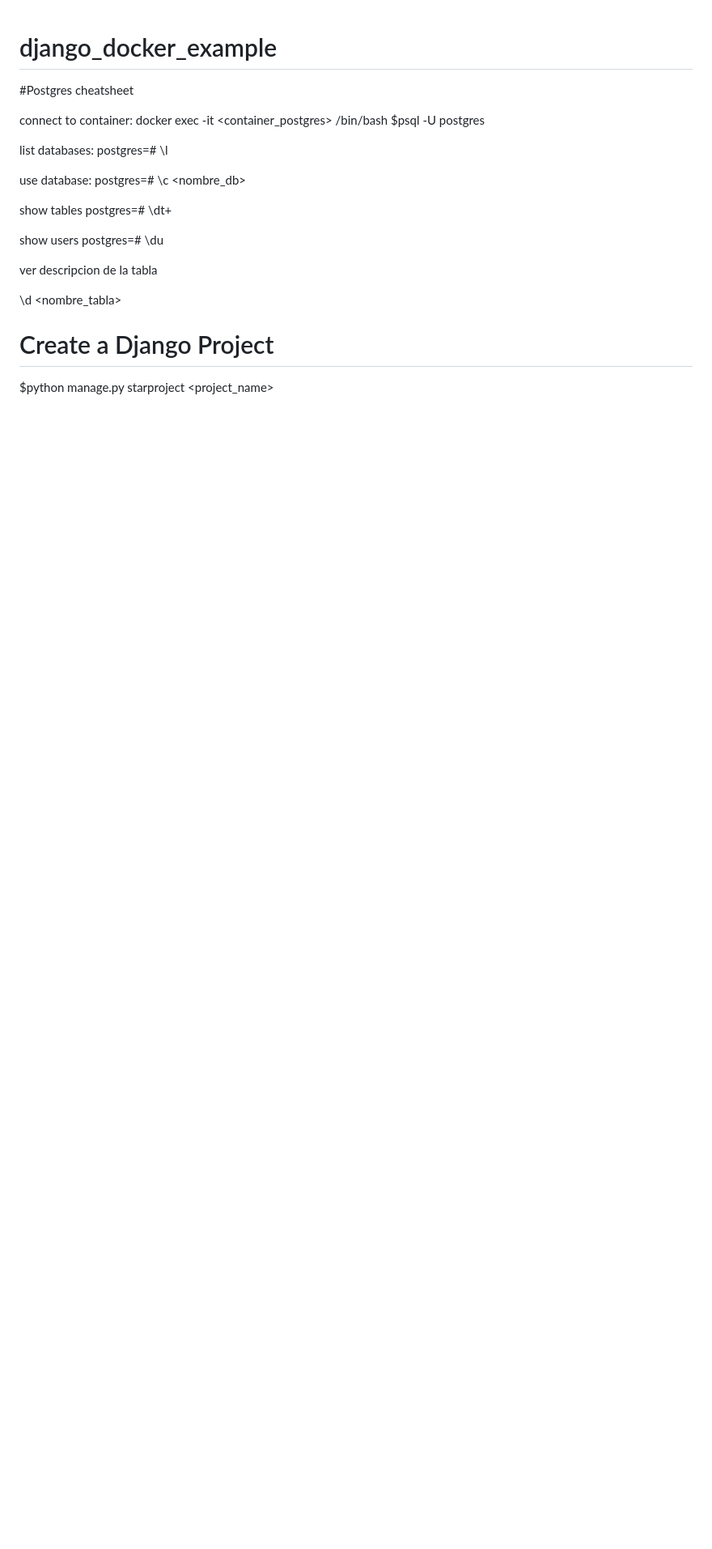
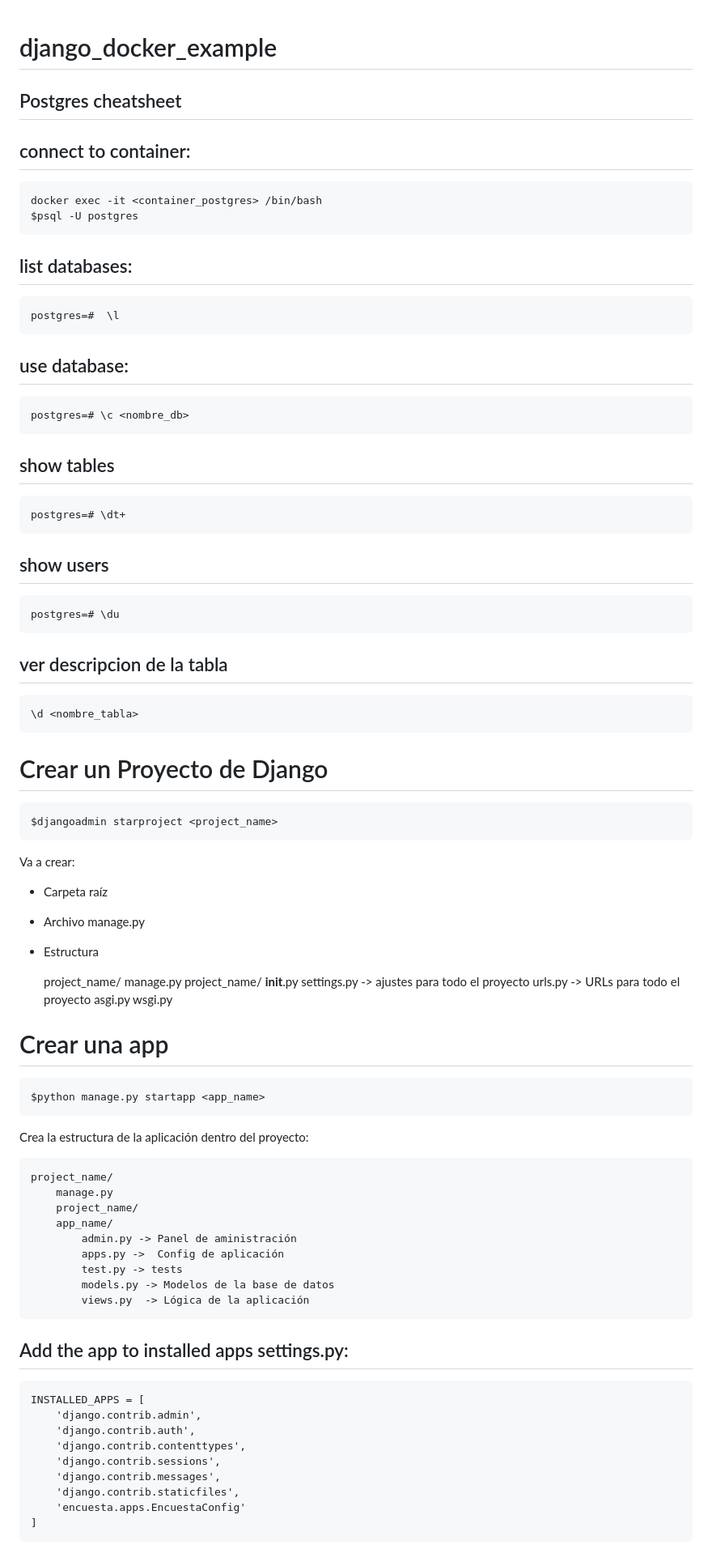
Before and after one commit to pedrolp85/django_docker_example, a Markdown page: README.md, the part around the change printed below. Shown: that part at 81% size. GitHub-like rendering; blank space fills up the shorter version.

```diff
--- a/README.md
+++ b/README.md
@@ -1,29 +1,71 @@
 # django_docker_example
 
-#Postgres cheatsheet
+## Postgres cheatsheet
 
-connect to container:
+## connect to container:
     docker exec -it <container_postgres> /bin/bash
     $psql -U postgres
 
-list databases:
-postgres=#  \l
+## list databases:
+    postgres=#  \l
 
-use database:
-postgres=# \c <nombre_db>
+## use database:
+    postgres=# \c <nombre_db>
 
-show tables
-postgres=# \dt+
+## show tables
+    postgres=# \dt+
 
-show users
-postgres=# \du
+## show users
+    postgres=# \du
 
-ver descripcion de la tabla
+## ver descripcion de la tabla
 
-\d <nombre_tabla>
+    \d <nombre_tabla>
+
+# Crear un Proyecto de Django
+
+    $djangoadmin starproject <project_name>
+
+Va a crear:
+- Carpeta raíz
+- Archivo manage.py
+- Estructura
+
+    project_name/
+        manage.py
+        project_name/
+            __init__.py
+            settings.py -> ajustes para todo el proyecto
+            urls.py     -> URLs para todo el proyecto
+            asgi.py
+            wsgi.py
+
+# Crear una app
+
+    $python manage.py startapp <app_name>
+
+Crea la estructura de la aplicación dentro del proyecto:
+
+    project_name/
+        manage.py
+        project_name/
+        app_name/
+            admin.py -> Panel de aministración
+            apps.py ->  Config de aplicación
+            test.py -> tests
+            models.py -> Modelos de la base de datos
+            views.py  -> Lógica de la aplicación
 
 
-# Create a Django Project
+## Add the app to installed apps settings.py:
 
-$python manage.py starproject <project_name>
+    INSTALLED_APPS = [
+        'django.contrib.admin',
+        'django.contrib.auth',
+        'django.contrib.contenttypes',
+        'django.contrib.sessions',
+        'django.contrib.messages',
+        'django.contrib.staticfiles',
+        'encuesta.apps.EncuestaConfig'
+    ]
 
```
Also changed, not shown: other parts of README.md (+46 -19 lines).
